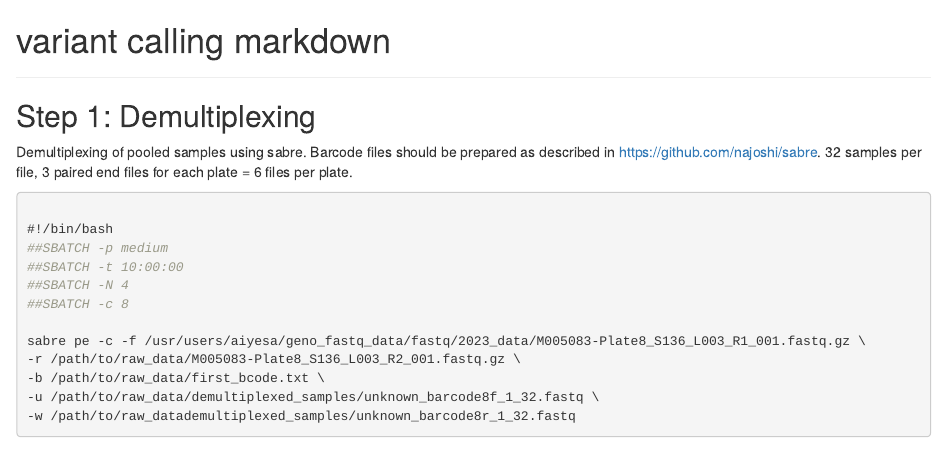
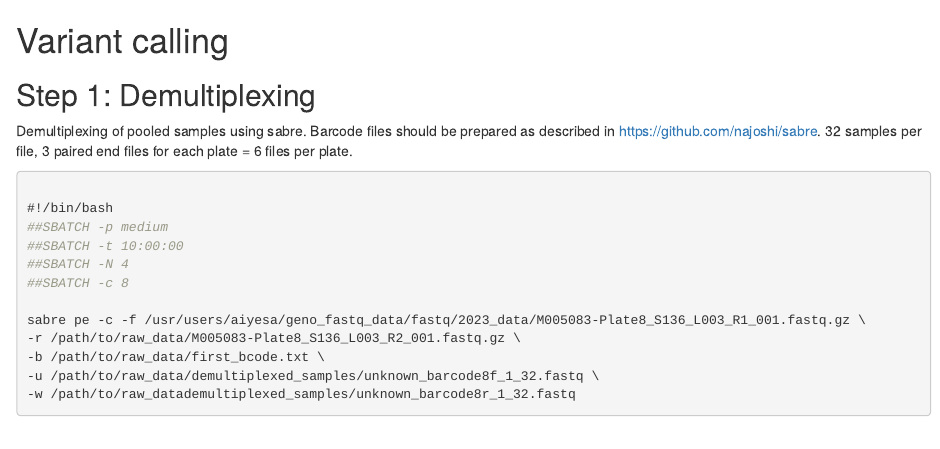
Before and after one commit to Aiyesa/EMLP-local-adaptation, an R Markdown document (Variant-calling-markdown.Rmd): the page in a window 1100 px wide, from its top. Rendered offline with R 4.5, knitr and Pandoc, with nearby package versions.

Commit message:
Update Variant-calling-markdown.Rmd

````diff
--- a/Variant-calling-markdown.Rmd
+++ b/Variant-calling-markdown.Rmd
@@ -1,6 +1,4 @@
-# variant calling markdown
-
----
+# Variant calling
 
 ```{r setup, include=FALSE}
 knitr::opts_chunk$set(echo = TRUE)
````
